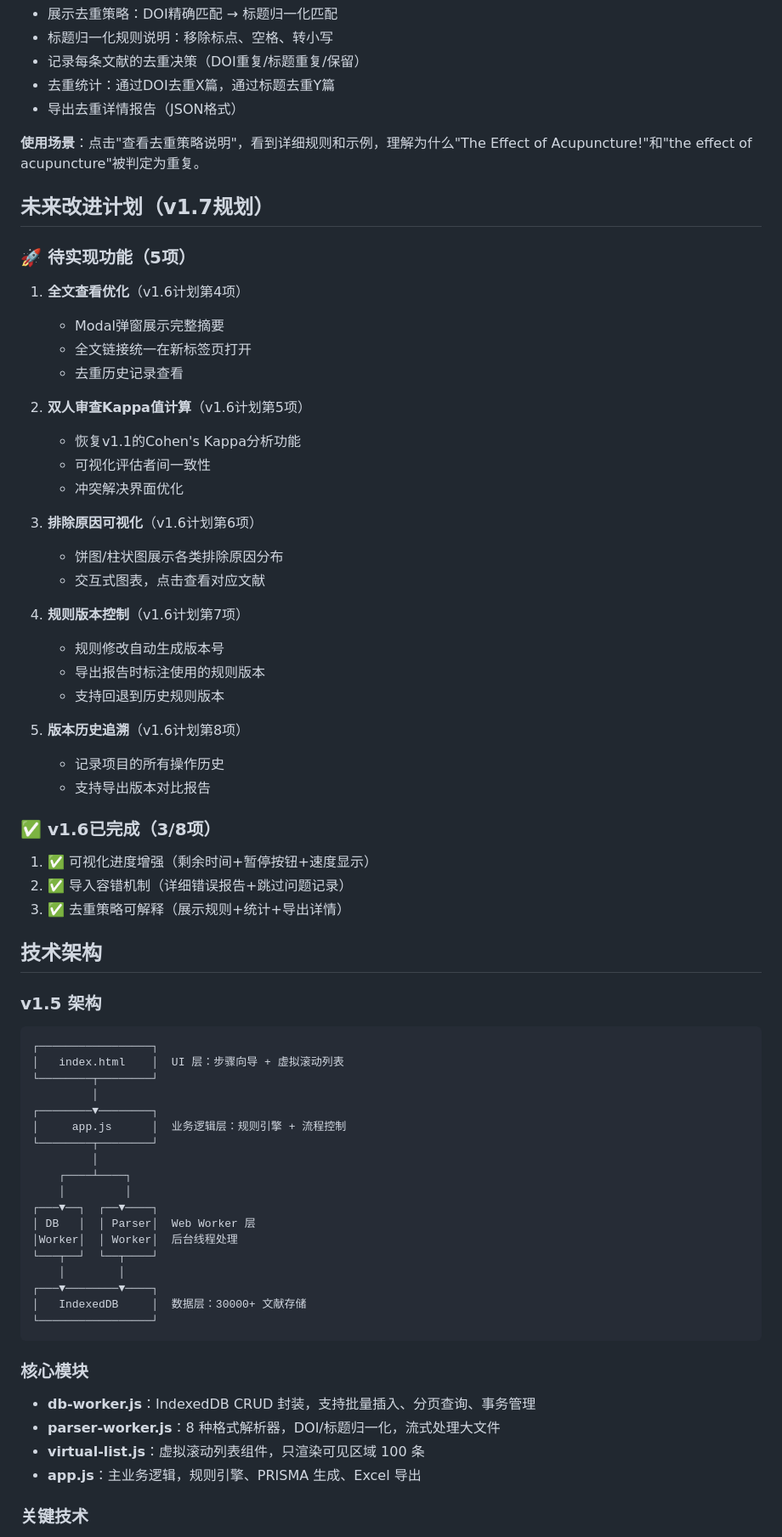
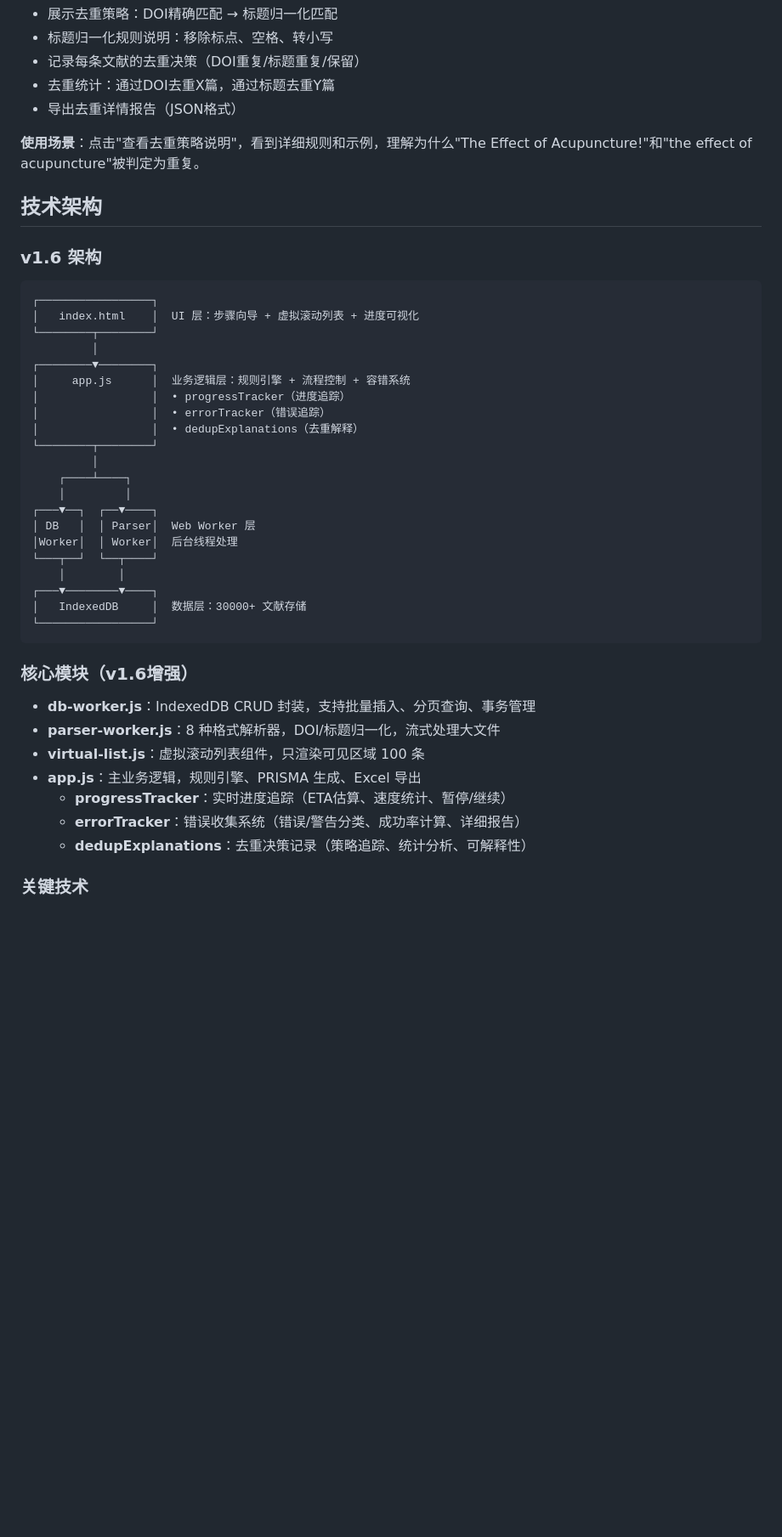
Before and after one commit to quzhiii/-PRISMA-, a Markdown page: README.md, the part around one of its changes. Shown at 85% size. GitHub-like rendering; blank space fills up the shorter version.

Commit message:
docs(v1.6): Add English README and language switcher, update architecture to v1.6, remove v1.7 roadmap

````diff
--- a/README.md
+++ b/README.md
@@ -199,47 +201,19 @@ npx serve
 
 **使用场景**：点击"查看去重策略说明"，看到详细规则和示例，理解为什么"The Effect of Acupuncture!"和"the effect of acupuncture"被判定为重复。
 
-##  未来改进计划（v1.7规划）
-
-### 🚀 待实现功能（5项）
-1. **全文查看优化**（v1.6计划第4项）
-   - Modal弹窗展示完整摘要
-   - 全文链接统一在新标签页打开
-   - 去重历史记录查看
-
-2. **双人审查Kappa值计算**（v1.6计划第5项）
-   - 恢复v1.1的Cohen's Kappa分析功能
-   - 可视化评估者间一致性
-   - 冲突解决界面优化
-
-3. **排除原因可视化**（v1.6计划第6项）
-   - 饼图/柱状图展示各类排除原因分布
-   - 交互式图表，点击查看对应文献
-
-4. **规则版本控制**（v1.6计划第7项）
-   - 规则修改自动生成版本号
-   - 导出报告时标注使用的规则版本
-   - 支持回退到历史规则版本
-
-5. **版本历史追溯**（v1.6计划第8项）
-   - 记录项目的所有操作历史
-   - 支持导出版本对比报告
-
-### ✅ v1.6已完成（3/8项）
-1. ✅ 可视化进度增强（剩余时间+暂停按钮+速度显示）
-2. ✅ 导入容错机制（详细错误报告+跳过问题记录）
-3. ✅ 去重策略可解释（展示规则+统计+导出详情）
-
 ##  技术架构
 
-### v1.5 架构
+### v1.6 架构
 ```
 ┌─────────────────┐
-│   index.html    │  UI 层：步骤向导 + 虚拟滚动列表
+│   index.html    │  UI 层：步骤向导 + 虚拟滚动列表 + 进度可视化
 └────────┬────────┘
          │
 ┌────────▼────────┐
-│     app.js      │  业务逻辑层：规则引擎 + 流程控制
+│     app.js      │  业务逻辑层：规则引擎 + 流程控制 + 容错系统
+│                 │  • progressTracker（进度追踪）
+│                 │  • errorTracker（错误追踪）
+│                 │  • dedupExplanations（去重解释）
 └────────┬────────┘
          │
     ┌────┴────┐
@@ -254,11 +228,14 @@ npx serve
 └─────────────────┘
 ```
 
-### 核心模块
+### 核心模块（v1.6增强）
 - **db-worker.js**：IndexedDB CRUD 封装，支持批量插入、分页查询、事务管理
 - **parser-worker.js**：8 种格式解析器，DOI/标题归一化，流式处理大文件
 - **virtual-list.js**：虚拟滚动列表组件，只渲染可见区域 100 条
 - **app.js**：主业务逻辑，规则引擎、PRISMA 生成、Excel 导出
+  - **progressTracker**：实时进度追踪（ETA估算、速度统计、暂停/继续）
+  - **errorTracker**：错误收集系统（错误/警告分类、成功率计算、详细报告）
+  - **dedupExplanations**：去重决策记录（策略追踪、统计分析、可解释性）
 
 ### 关键技术
 - **IndexedDB**：浏览器本地数据库，支持 GB 级数据存储
````
Also changed, not shown: other parts of README.md (+4 -0 lines), README_EN.md (added, +252 -0 lines).
